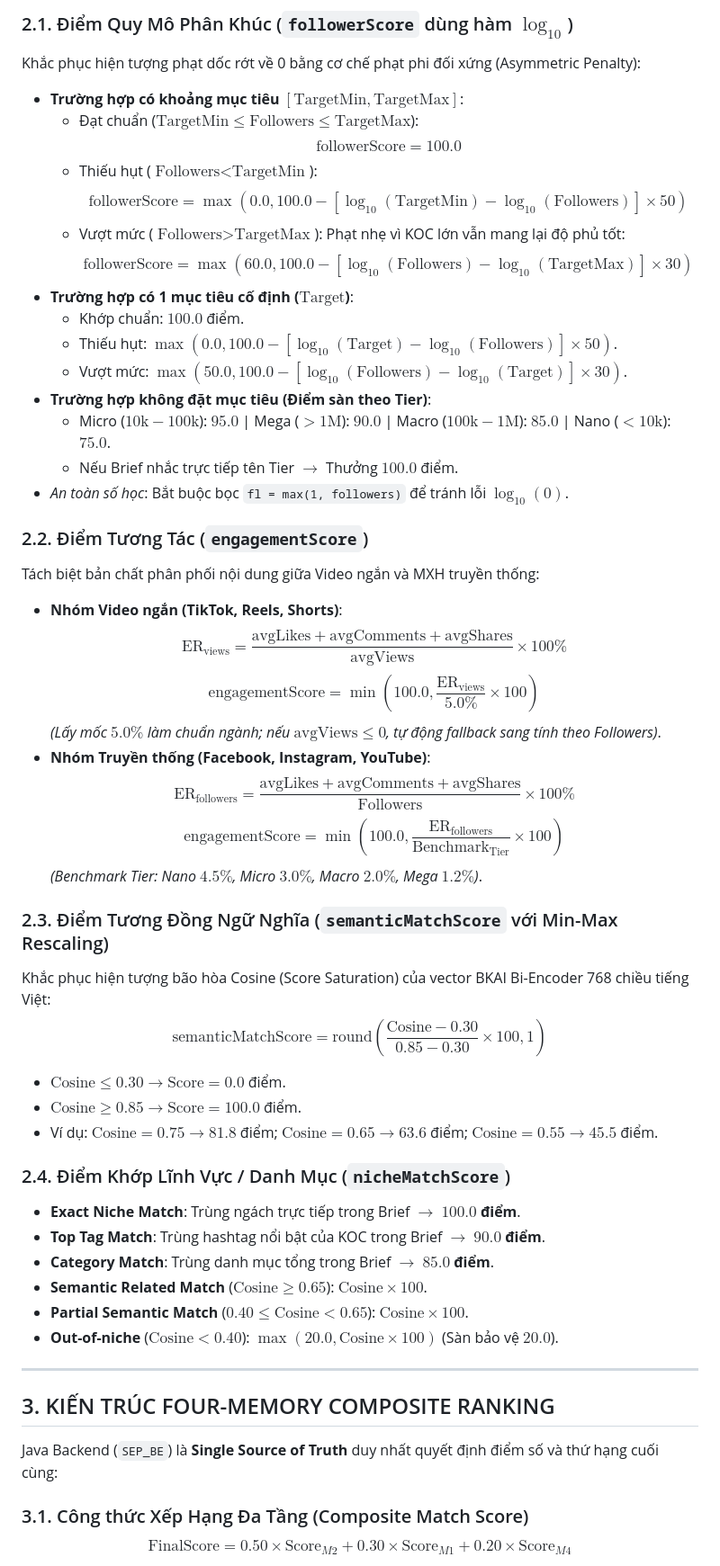
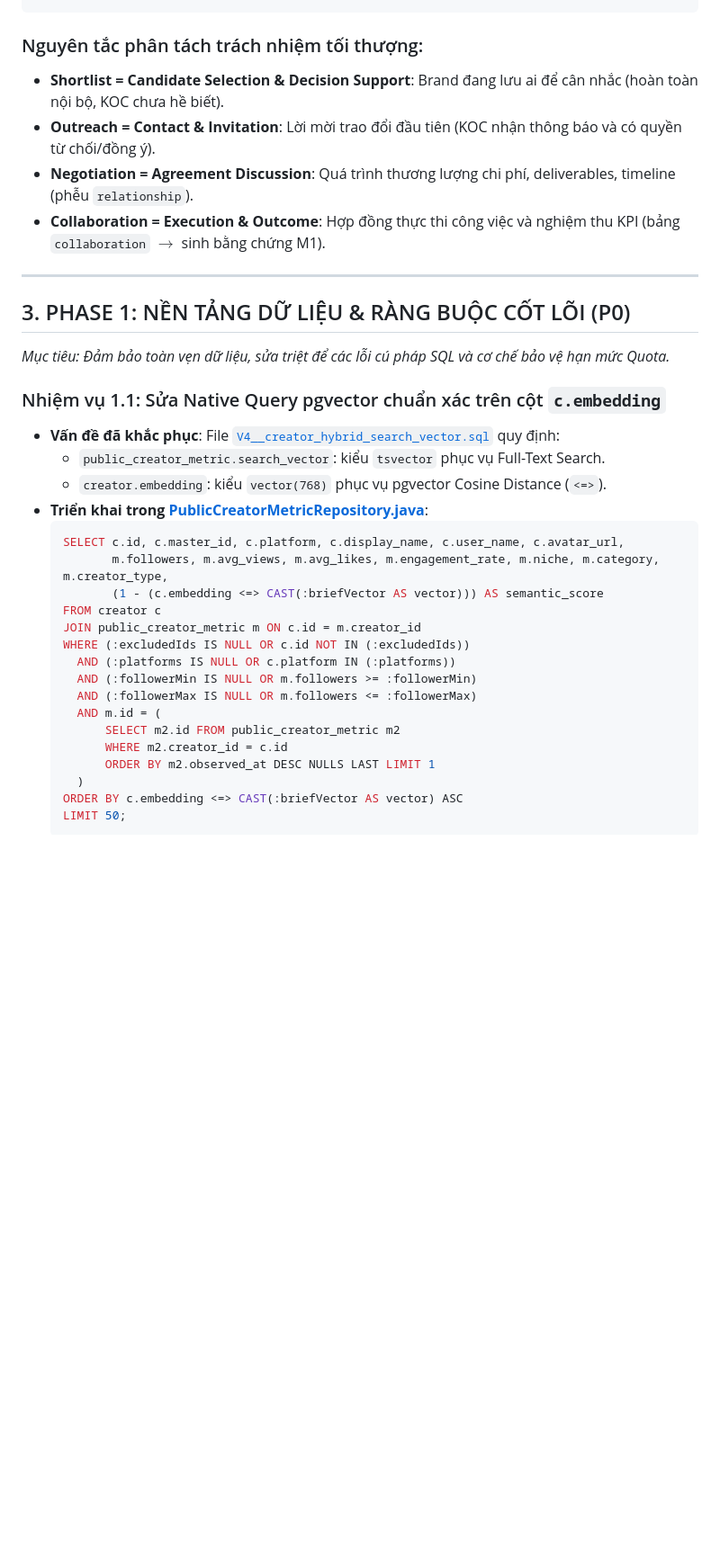
Before and after one commit to KhaiMinhVo/SEP.BE, a Markdown page: docs/FLOW_3_AI_RECOMMENDATION_SPECIFICATION.md, the part around one of its changes. Shown at 90% size. Rendered like a GitHub page; blank space fills up the shorter version.

Commit message:
docs: restructure Flow 3 into phases with complete Shortlist Management SL-01 to SL-04

````diff
--- a/docs/FLOW_3_AI_RECOMMENDATION_SPECIFICATION.md
+++ b/docs/FLOW_3_AI_RECOMMENDATION_SPECIFICATION.md
@@ -57,54 +66,37 @@ Toàn bộ các chỉ số định lượng được chuẩn hóa trên thang đ
 
-### 2.1. Điểm Quy Mô Phân Khúc (`followerScore` dùng hàm $\log_{10}$)
-Khắc phục hiện tượng phạt dốc rớt về 0 bằng cơ chế phạt phi đối xứng (Asymmetric Penalty):
-* **Trường hợp có khoảng mục tiêu $[\text{TargetMin}, \text{TargetMax}]$**:
-  * Đạt chuẩn ($\text{TargetMin} \le \text{Followers} \le \text{TargetMax}$):
-    $$\text{followerScore} = 100.0$$
-  * Thiếu hụt ($\text{Followers} < \text{TargetMin}$):
-    $$\text{followerScore} = \max\left(0.0, 100.0 - [\log_{10}(\text{TargetMin}) - \log_{10}(\text{Followers})] \times 50\right)$$
-  * Vượt mức ($\text{Followers} > \text{TargetMax}$): Phạt nhẹ vì KOC lớn vẫn mang lại độ phủ tốt:
-    $$\text{followerScore} = \max\left(60.0, 100.0 - [\log_{10}(\text{Followers}) - \log_{10}(\text{TargetMax})] \times 30\right)$$
-* **Trường hợp có 1 mục tiêu cố định ($\text{Target}$)**:
-  * Khớp chuẩn: $100.0$ điểm.
-  * Thiếu hụt: $\max(0.0, 100.0 - [\log_{10}(\text{Target}) - \log_{10}(\text{Followers})] \times 50)$.
-  * Vượt mức: $\max(50.0, 100.0 - [\log_{10}(\text{Followers}) - \log_{10}(\text{Target})] \times 30)$.
-* **Trường hợp không đặt mục tiêu (Điểm sàn theo Tier)**:
-  * Micro ($10\text{k} - 100\text{k}$): **$95.0$** | Mega ($> 1\text{M}$): **$90.0$** | Macro ($100\text{k} - 1\text{M}$): **$85.0$** | Nano ($< 10\text{k}$): **$75.0$**.
-  * Nếu Brief nhắc trực tiếp tên Tier $\rightarrow$ Thưởng **$100.0$** điểm.
-* *An toàn số học*: Bắt buộc bọc `fl = max(1, followers)` để tránh lỗi $\log_{10}(0)$.
-
-### 2.2. Điểm Tương Tác (`engagementScore`)
-Tách biệt bản chất phân phối nội dung giữa Video ngắn và MXH truyền thống:
-* **Nhóm Video ngắn (TikTok, Reels, Shorts)**:
-  $$\text{ER}_{\text{views}} = \frac{\text{avgLikes} + \text{avgComments} + \text{avgShares}}{\text{avgViews}} \times 100\%$$
-  $$\text{engagementScore} = \min\left(100.0, \frac{\text{ER}_{\text{views}}}{5.0\%} \times 100\right)$$
-  *(Lấy mốc $5.0\%$ làm chuẩn ngành; nếu $\text{avgViews} \le 0$, tự động fallback sang tính theo Followers)*.
-* **Nhóm Truyền thống (Facebook, Instagram, YouTube)**:
-  $$\text{ER}_{\text{followers}} = \frac{\text{avgLikes} + \text{avgComments} + \text{avgShares}}{\text{Followers}} \times 100\%$$
-  $$\text{engagementScore} = \min\left(100.0, \frac{\text{ER}_{\text{followers}}}{\text{Benchmark}_{\text{Tier}}} \times 100\right)$$
-  *(Benchmark Tier: Nano $4.5\%$, Micro $3.0\%$, Macro $2.0\%$, Mega $1.2\%$)*.
-
-### 2.3. Điểm Tương Đồng Ngữ Nghĩa (`semanticMatchScore` với Min-Max Rescaling)
-Khắc phục hiện tượng bão hòa Cosine (Score Saturation) của vector BKAI Bi-Encoder 768 chiều tiếng Việt:
-$$\text{semanticMatchScore} = \text{round}\left(\frac{\text{Cosine} - 0.30}{0.85 - 0.30} \times 100, 1\right)$$
-* $\text{Cosine} \le 0.30 \rightarrow \text{Score} = 0.0$ điểm.
-* $\text{Cosine} \ge 0.85 \rightarrow \text{Score} = 100.0$ điểm.
-* Ví dụ: $\text{Cosine} = 0.75 \rightarrow 81.8$ điểm; $\text{Cosine} = 0.65 \rightarrow 63.6$ điểm; $\text{Cosine} = 0.55 \rightarrow 45.5$ điểm.
-
-### 2.4. Điểm Khớp Lĩnh Vực / Danh Mục (`nicheMatchScore`)
-* **Exact Niche Match**: Trùng ngách trực tiếp trong Brief $\rightarrow$ **$100.0$ điểm**.
-* **Top Tag Match**: Trùng hashtag nổi bật của KOC trong Brief $\rightarrow$ **$90.0$ điểm**.
-* **Category Match**: Trùng danh mục tổng trong Brief $\rightarrow$ **$85.0$ điểm**.
-* **Semantic Related Match** ($\text{Cosine} \ge 0.65$): $\text{Cosine} \times 100$.
-* **Partial Semantic Match** ($0.40 \le \text{Cosine} < 0.65$): $\text{Cosine} \times 100$.
-* **Out-of-niche** ($\text{Cosine} < 0.40$): $\max(20.0, \text{Cosine} \times 100)$ (Sàn bảo vệ $20.0$).
+### Nguyên tắc phân tách trách nhiệm tối thượng:
+* **Shortlist = Candidate Selection & Decision Support**: Brand đang lưu ai để cân nhắc (hoàn toàn nội bộ, KOC chưa hề biết).
+* **Outreach = Contact & Invitation**: Lời mời trao đổi đầu tiên (KOC nhận thông báo và có quyền từ chối/đồng ý).
+* **Negotiation = Agreement Discussion**: Quá trình thương lượng chi phí, deliverables, timeline (phễu `relationship`).
+* **Collaboration = Execution & Outcome**: Hợp đồng thực thi công việc và nghiệm thu KPI (bảng `collaboration` $\rightarrow$ sinh bằng chứng M1).
 
 ---
 
-## 3. KIẾN TRÚC FOUR-MEMORY COMPOSITE RANKING
+## 3. PHASE 1: NỀN TẢNG DỮ LIỆU & RÀNG BUỘC CỐT LÕI (P0)
 
-Java Backend (`SEP_BE`) là **Single Source of Truth** duy nhất quyết định điểm số và thứ hạng cuối cùng:
+*Mục tiêu: Đảm bảo toàn vẹn dữ liệu, sửa triệt để các lỗi cú pháp SQL và cơ chế bảo vệ hạn mức Quota.*
 
-### 3.1. Công thức Xếp Hạng Đa Tầng (Composite Match Score)
-$$\text{FinalScore} = 0.50 \times \text{Score}_{M2} + 0.30 \times \text{Score}_{M1} + 0.20 \times \text{Score}_{M4}$$
+### Nhiệm vụ 1.1: Sửa Native Query pgvector chuẩn xác trên cột `c.embedding`
+* **Vấn đề đã khắc phục**: File [`V4__creator_hybrid_search_vector.sql`](file:///d:/SEP_BE/src/main/resources/db/migration/V4__creator_hybrid_search_vector.sql) quy định:
+  * `public_creator_metric.search_vector`: kiểu `tsvector` phục vụ Full-Text Search.
+  * `creator.embedding`: kiểu `vector(768)` phục vụ pgvector Cosine Distance (`<=>`).
+* **Triển khai trong [PublicCreatorMetricRepository.java](file:///d:/SEP_BE/src/main/java/com/influencermatch/backend/creator/repository/PublicCreatorMetricRepository.java)**:
+  ```sql
+  SELECT c.id, c.master_id, c.platform, c.display_name, c.user_name, c.avatar_url,
+         m.followers, m.avg_views, m.avg_likes, m.engagement_rate, m.niche, m.category, m.creator_type,
+         (1 - (c.embedding <=> CAST(:briefVector AS vector))) AS semantic_score
+  FROM creator c
+  JOIN public_creator_metric m ON c.id = m.creator_id
+  WHERE (:excludedIds IS NULL OR c.id NOT IN (:excludedIds))
+    AND (:platforms IS NULL OR c.platform IN (:platforms))
+    AND (:followerMin IS NULL OR m.followers >= :followerMin)
+    AND (:followerMax IS NULL OR m.followers <= :followerMax)
+    AND m.id = (
+        SELECT m2.id FROM public_creator_metric m2
+        WHERE m2.creator_id = c.id
+        ORDER BY m2.observed_at DESC NULLS LAST LIMIT 1
+    )
+  ORDER BY c.embedding <=> CAST(:briefVector AS vector) ASC
+  LIMIT 50;
+  ```
 
````
Also changed, not shown: other parts of docs/FLOW_3_AI_RECOMMENDATION_SPECIFICATION.md (+220 -293 lines).
